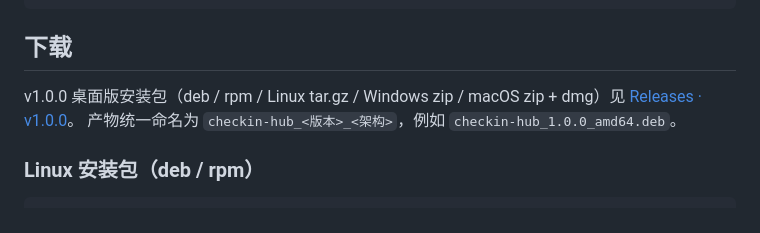
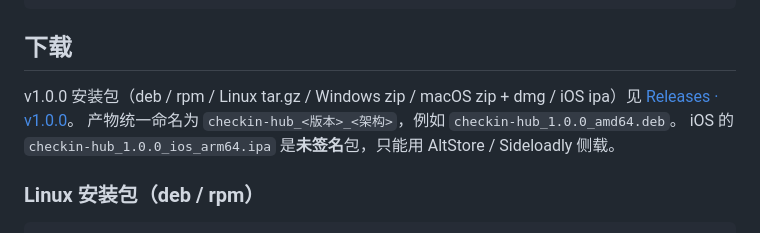
Before and after one commit to S-GGbond/web-checkin, a Markdown page: flutter_app/README.md, the part around the change. Rendered like a GitHub page.

```diff
--- a/flutter_app/README.md
+++ b/flutter_app/README.md
@@ -25,9 +25,10 @@ flutter build apk --release
 
 ## 下载
 
-v1.0.0 桌面版安装包（deb / rpm / Linux tar.gz / Windows zip / macOS zip + dmg）见
+v1.0.0 安装包（deb / rpm / Linux tar.gz / Windows zip / macOS zip + dmg / iOS ipa）见
 [Releases · v1.0.0](https://github.com/S-GGbond/checkin-hub/releases/tag/v1.0.0)。
 产物统一命名为 `checkin-hub_<版本>_<架构>`，例如 `checkin-hub_1.0.0_amd64.deb`。
+iOS 的 `checkin-hub_1.0.0_ios_arm64.ipa` 是**未签名**包，只能用 AltStore / Sideloadly 侧载。
 
 ### Linux 安装包（deb / rpm）
 
```
Also changed, not shown: README.md (+3 -1 lines).
